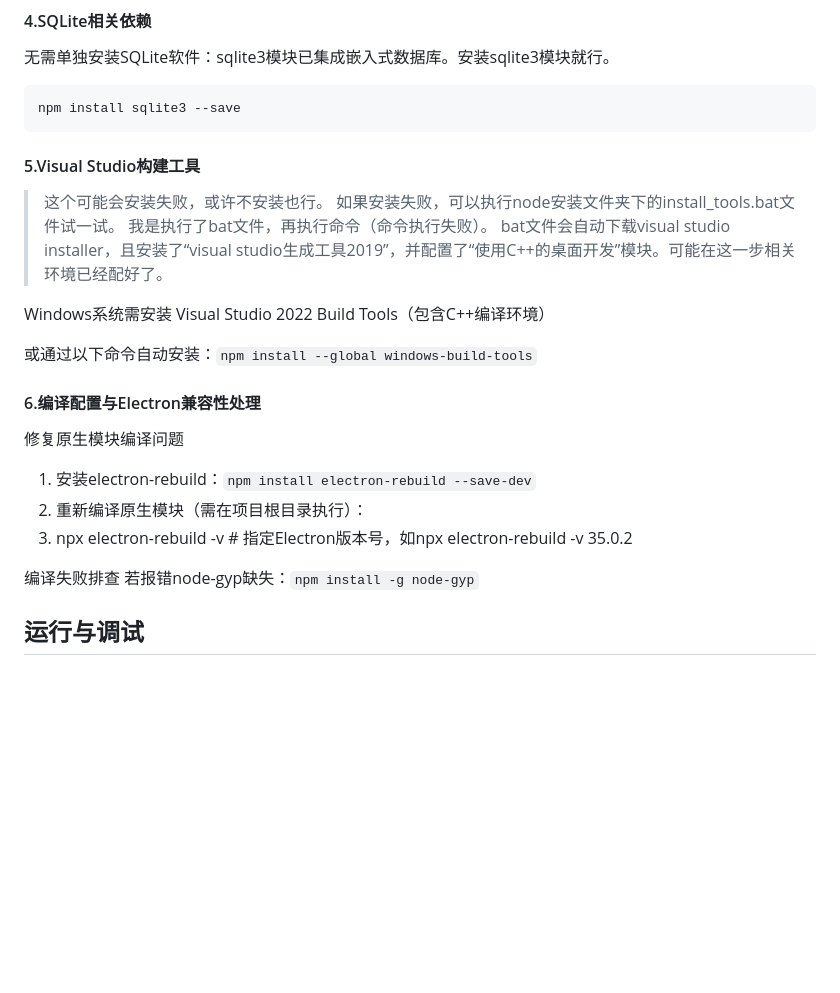
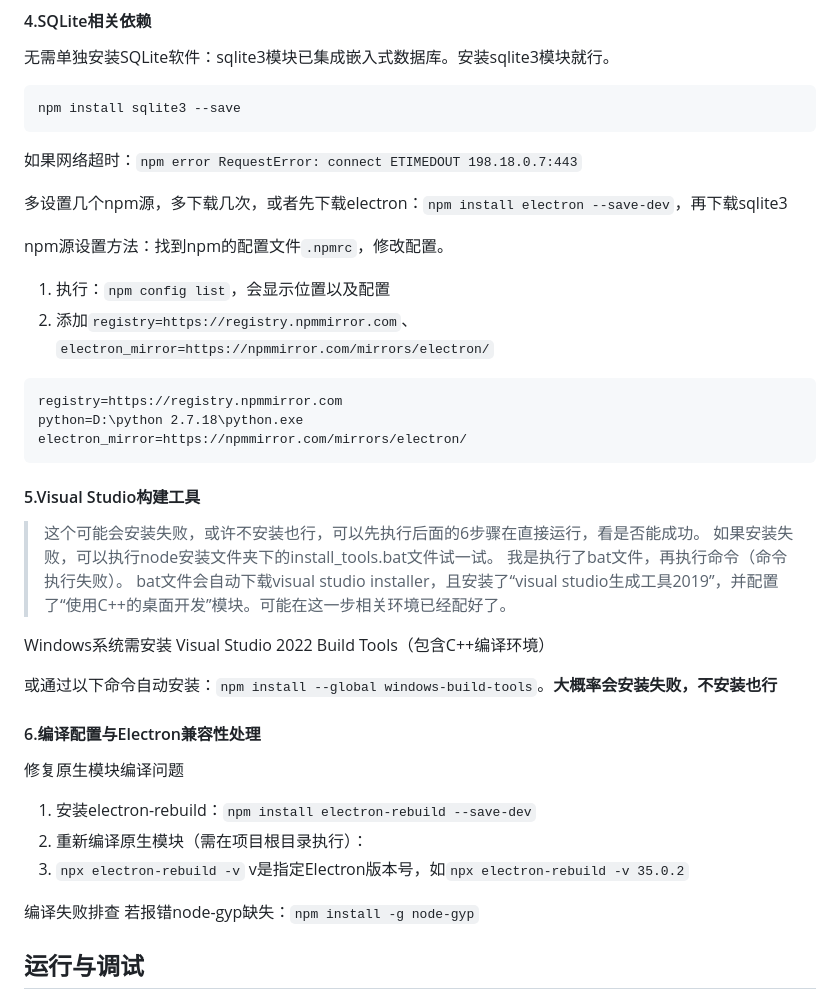
Before and after one commit to IMYHASW/my-electron-app, a Markdown page: README.md, the part around one of its changes. GitHub-like rendering; blank space fills up the shorter version.

Commit message:
编译文档补充说明

````diff
--- a/README.md
+++ b/README.md
@@ -66,16 +74,31 @@ electron版本我用的是：35.0.2
 npm install sqlite3 --save
 ```
 
+如果网络超时：`npm error RequestError: connect ETIMEDOUT 198.18.0.7:443`
+
+多设置几个npm源，多下载几次，或者先下载electron：`npm install electron --save-dev`，再下载sqlite3
+
+npm源设置方法：找到npm的配置文件`.npmrc`，修改配置。
+
+1. 执行：`npm config list`，会显示位置以及配置
+2. 添加`registry=https://registry.npmmirror.com`、`electron_mirror=https://npmmirror.com/mirrors/electron/`
+
+```text
+registry=https://registry.npmmirror.com
+python=D:\python 2.7.18\python.exe
+electron_mirror=https://npmmirror.com/mirrors/electron/
+```
+
 #### 5.Visual Studio构建工具
 
-> 这个可能会安装失败，或许不安装也行。
+> 这个可能会安装失败，或许不安装也行，可以先执行后面的6步骤在直接运行，看是否能成功。
 > 如果安装失败，可以执行node安装文件夹下的install_tools.bat文件试一试。
 > 我是执行了bat文件，再执行命令（命令执行失败）。
 > bat文件会自动下载visual studio installer，且安装了“visual studio生成工具2019”，并配置了“使用C++的桌面开发”模块。可能在这一步相关环境已经配好了。
 
 Windows系统需安装 ‌Visual Studio 2022 Build Tools‌（包含C++编译环境）‌
 
-或通过以下命令自动安装：`npm install --global windows-build-tools`
+或通过以下命令自动安装：`npm install --global windows-build-tools`。**大概率会安装失败，不安装也行**
 
 #### 6.编译配置与Electron兼容性处理
 
@@ -83,7 +106,7 @@ Windows系统需安装 ‌Visual Studio 2022 Build Tools‌（包含C++编译环
 
 1. 安装electron-rebuild：`npm install electron-rebuild --save-dev`
 2. 重新编译原生模块（需在项目根目录执行）：
-3. npx electron-rebuild -v  # 指定Electron版本号，如npx electron-rebuild -v 35.0.2
+3. `npx electron-rebuild -v`  v是指定Electron版本号，如`npx electron-rebuild -v 35.0.2`
 
 ‌编译失败排查‌
 若报错node-gyp缺失：`npm install -g node-gyp`
````
Also changed, not shown: other parts of README.md (+8 -0 lines).
